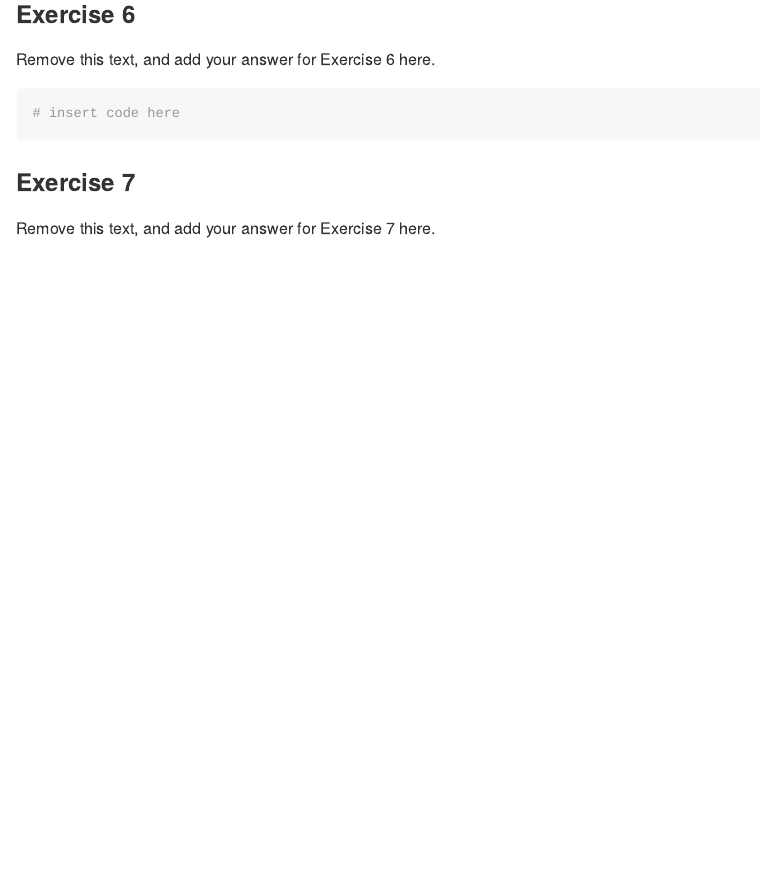
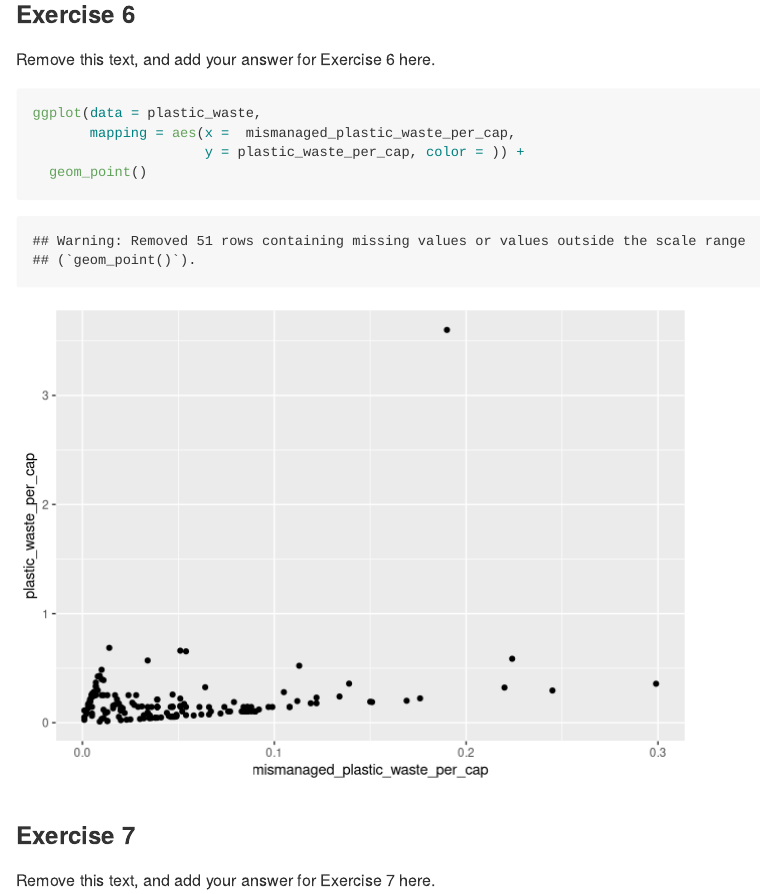
Before and after one commit to EAES-420-Spring23/week4_Salazar, an R Markdown document (lab-02-starter.Rmd): the page in a window 1100 px wide, from 3800 px down. Rendered offline with R 4.5, knitr and Pandoc, with nearby package versions.

````diff
--- a/lab-02-starter.Rmd
+++ b/lab-02-starter.Rmd
@@ -70,7 +70,10 @@
 Remove this text, and add your answer for Exercise 6 here.
 
 ```{r plastic-waste-mismanaged-continent}
-# insert code here
+ggplot(data = plastic_waste,
+       mapping = aes(x =  mismanaged_plastic_waste_per_cap,
+                     y = plastic_waste_per_cap, color = )) +
+  geom_point()
 ```
 
 ### Exercise 7
````
